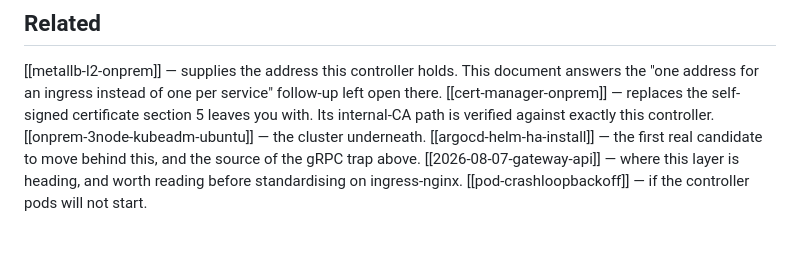
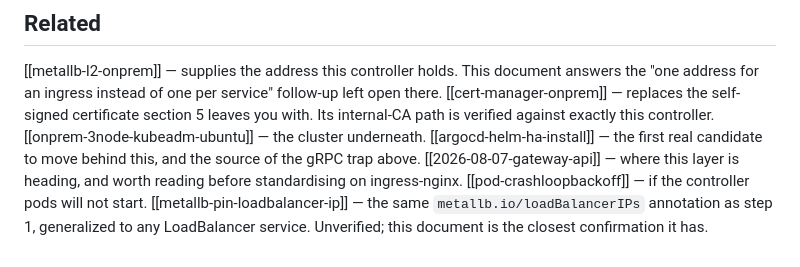
Before and after one commit to jeonck/handson, a Markdown page: 01-install/ingress-nginx-onprem.md, the part around the change. Drawn GitHub-style.

```diff
--- a/01-install/ingress-nginx-onprem.md
+++ b/01-install/ingress-nginx-onprem.md
@@ -395,3 +395,4 @@ These come from the ingress-nginx and MetalLB documentation, and were not hit on
 [[argocd-helm-ha-install]] — the first real candidate to move behind this, and the source of the gRPC trap above.
 [[2026-08-07-gateway-api]] — where this layer is heading, and worth reading before standardising on ingress-nginx.
 [[pod-crashloopbackoff]] — if the controller pods will not start.
+[[metallb-pin-loadbalancer-ip]] — the same `metallb.io/loadBalancerIPs` annotation as step 1, generalized to any LoadBalancer service. Unverified; this document is the closest confirmation it has.
```
Also changed, not shown: 01-install/metallb-l2-onprem.md (+1 -0 lines), 02-runbook/metallb-pin-loadbalancer-ip.md (added, +133 -0 lines).
